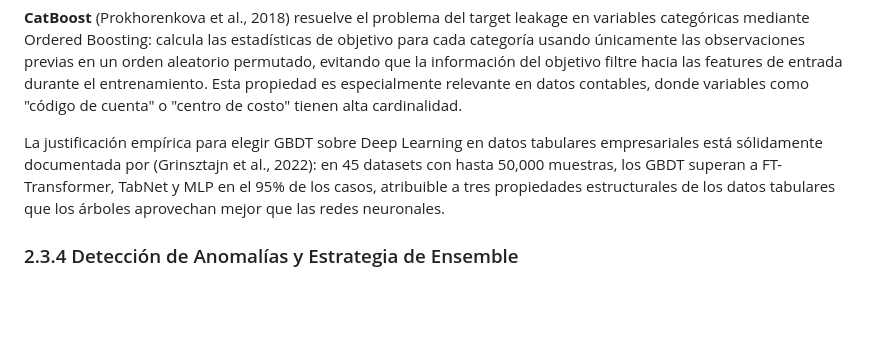
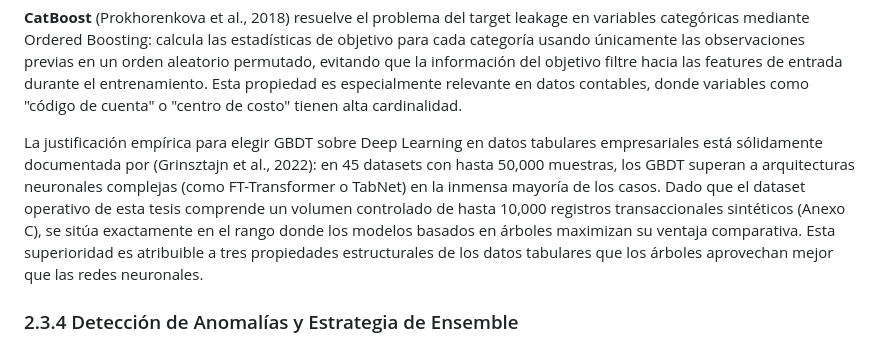
Before and after one commit to ycozco/tesis_v1_md, a Markdown page: docs/22-capitulo2-marcoteorico.md, the part around the change. Drawn GitHub-style; blank space fills up the shorter version.

```diff
--- a/docs/22-capitulo2-marcoteorico.md
+++ b/docs/22-capitulo2-marcoteorico.md
@@ -32,7 +32,7 @@ $$F_m(x) = F_{m-1}(x) + \nu \cdot h_m(x)$$
 
 **CatBoost** (Prokhorenkova et al., 2018) resuelve el problema del target leakage en variables categóricas mediante Ordered Boosting: calcula las estadísticas de objetivo para cada categoría usando únicamente las observaciones previas en un orden aleatorio permutado, evitando que la información del objetivo filtre hacia las features de entrada durante el entrenamiento. Esta propiedad es especialmente relevante en datos contables, donde variables como "código de cuenta" o "centro de costo" tienen alta cardinalidad.
 
-La justificación empírica para elegir GBDT sobre Deep Learning en datos tabulares empresariales está sólidamente documentada por (Grinsztajn et al., 2022): en 45 datasets con hasta 50,000 muestras, los GBDT superan a FT-Transformer, TabNet y MLP en el 95% de los casos, atribuible a tres propiedades estructurales de los datos tabulares que los árboles aprovechan mejor que las redes neuronales.
+La justificación empírica para elegir GBDT sobre Deep Learning en datos tabulares empresariales está sólidamente documentada por (Grinsztajn et al., 2022): en 45 datasets con hasta 50,000 muestras, los GBDT superan a arquitecturas neuronales complejas (como FT-Transformer o TabNet) en la inmensa mayoría de los casos. Dado que el dataset operativo de esta tesis comprende un volumen controlado de hasta 10,000 registros transaccionales sintéticos (Anexo C), se sitúa exactamente en el rango donde los modelos basados en árboles maximizan su ventaja comparativa. Esta superioridad es atribuible a tres propiedades estructurales de los datos tabulares que los árboles aprovechan mejor que las redes neuronales.
 
 ### 2.3.4 Detección de Anomalías y Estrategia de Ensemble
 
```
Also changed, not shown: docs/21-capitulo2-estadoarte.md (+1 -1 lines).
